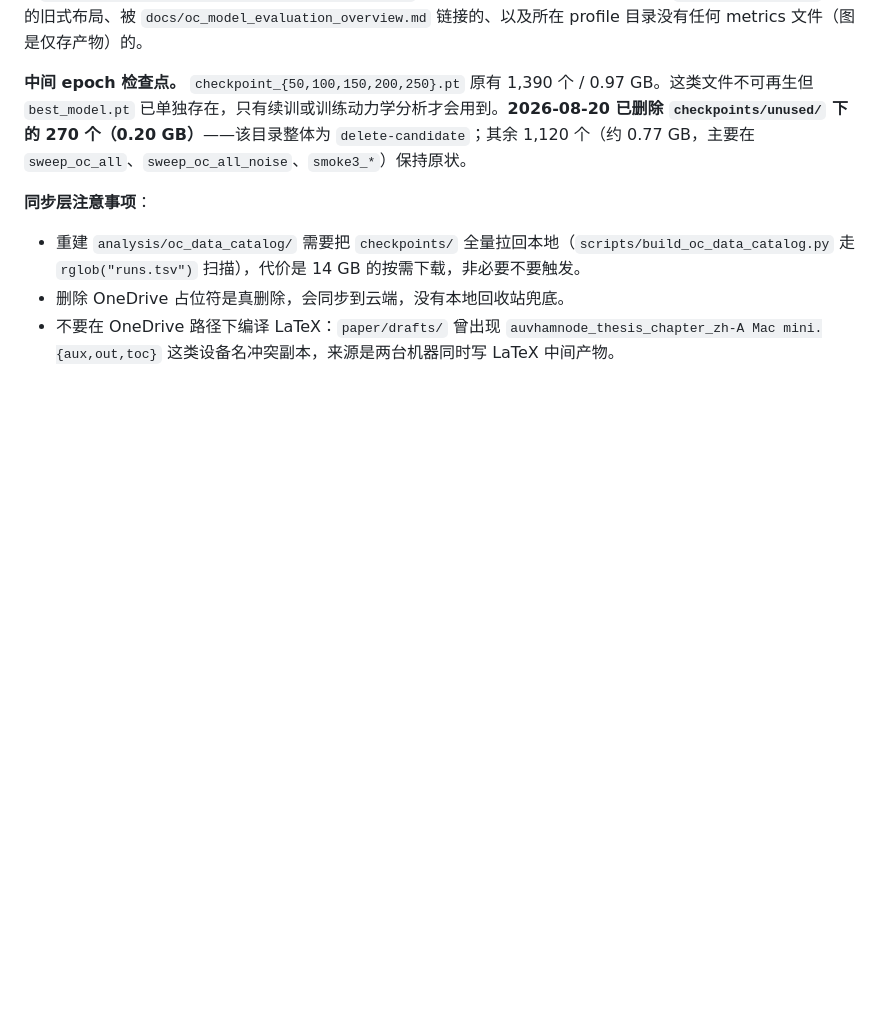
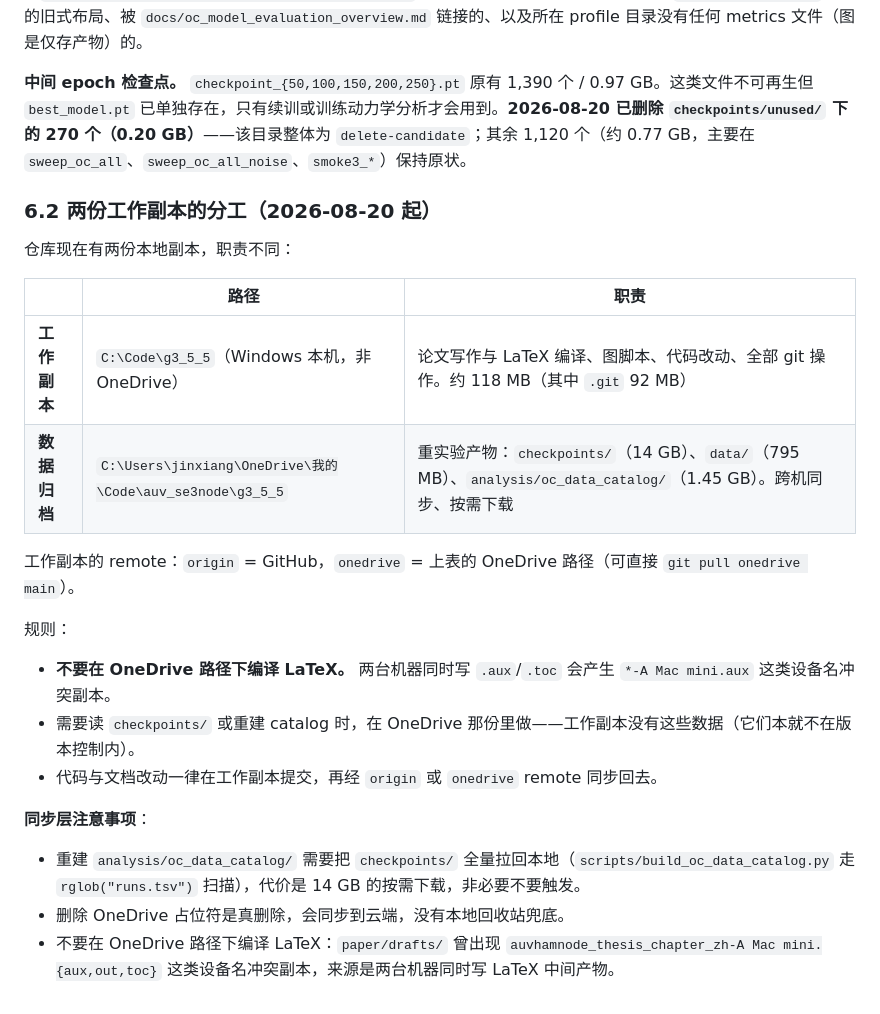
Before and after one commit to davidjin1214/auvhamnode-g3_5_5, a Markdown page: docs/repo_structure_audit.md, the part around the change. Rendered like a GitHub page; blank space fills up the shorter version.

Commit message:
docs: record the two-working-copy arrangement
Writing, LaTeX and git now happen in a 118 MB clone outside the sync folder; the
OneDrive path keeps the heavy run artifacts that were never in version control
anyway. The clone reproduces the manuscript exactly: 58 pages, 0 Overfull,
0 undefined references, PDF within 2 bytes of the committed one.

The rule that matters is not compiling LaTeX under the OneDrive path -- that is
where the *-A Mac mini.aux conflict copies came from.

Co-Authored-By: Claude Opus 5 <noreply@anthropic.com>

```diff
--- a/docs/repo_structure_audit.md
+++ b/docs/repo_structure_audit.md
@@ -274,6 +274,23 @@ Phase-1A cleanrun v1 相关的 `checkpoints/sweep_oc_phase1a_*_phase1a_oc_v4lite
 
 **中间 epoch 检查点。** `checkpoint_{50,100,150,200,250}.pt` 原有 1,390 个 / 0.97 GB。这类文件不可再生但 `best_model.pt` 已单独存在，只有续训或训练动力学分析才会用到。**2026-08-20 已删除 `checkpoints/unused/` 下的 270 个（0.20 GB）**——该目录整体为 `delete-candidate`；其余 1,120 个（约 0.77 GB，主要在 `sweep_oc_all`、`sweep_oc_all_noise`、`smoke3_*`）保持原状。
 
+### 6.2 两份工作副本的分工（2026-08-20 起）
+
+仓库现在有两份本地副本，职责不同：
+
+| | 路径 | 职责 |
+|---|---|---|
+| **工作副本** | `C:\Code\g3_5_5`（Windows 本机，非 OneDrive） | 论文写作与 LaTeX 编译、图脚本、代码改动、全部 git 操作。约 118 MB（其中 `.git` 92 MB） |
+| **数据归档** | `C:\Users\jinxiang\OneDrive\我的\Code\auv_se3node\g3_5_5` | 重实验产物：`checkpoints/`（14 GB）、`data/`（795 MB）、`analysis/oc_data_catalog/`（1.45 GB）。跨机同步、按需下载 |
+
+工作副本的 remote：`origin` = GitHub，`onedrive` = 上表的 OneDrive 路径（可直接 `git pull onedrive main`）。
+
+规则：
+
+- **不要在 OneDrive 路径下编译 LaTeX。** 两台机器同时写 `.aux`/`.toc` 会产生 `*-A Mac mini.aux` 这类设备名冲突副本。
+- 需要读 `checkpoints/` 或重建 catalog 时，在 OneDrive 那份里做——工作副本没有这些数据（它们本就不在版本控制内）。
+- 代码与文档改动一律在工作副本提交，再经 `origin` 或 `onedrive` remote 同步回去。
+
 **同步层注意事项**：
 
 - 重建 `analysis/oc_data_catalog/` 需要把 `checkpoints/` 全量拉回本地（`scripts/build_oc_data_catalog.py` 走 `rglob("runs.tsv")` 扫描），代价是 14 GB 的按需下载，非必要不要触发。
```
Also changed, not shown: CLAUDE.md (+8 -0 lines).
